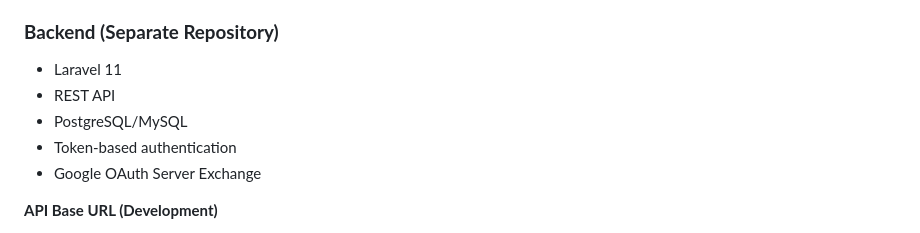
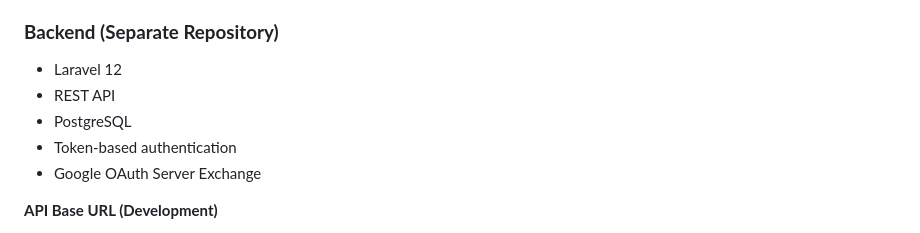
Before and after one commit to NaufalArdian12/movato, a Markdown page: README.md, the part around the change. Drawn GitHub-style.

Commit message:
Update Laravel version from 11 to 12

```diff
--- a/README.md
+++ b/README.md
@@ -29,9 +29,9 @@ This project is currently developed as part of **PBL (Project-Based Learning)**.
 - Supabase (for some utilities & storage support)
 
 ### **Backend (Separate Repository)**
-- Laravel 11
+- Laravel 12
 - REST API
-- PostgreSQL/MySQL
+- PostgreSQL
 - Token-based authentication
 - Google OAuth Server Exchange
 
```
